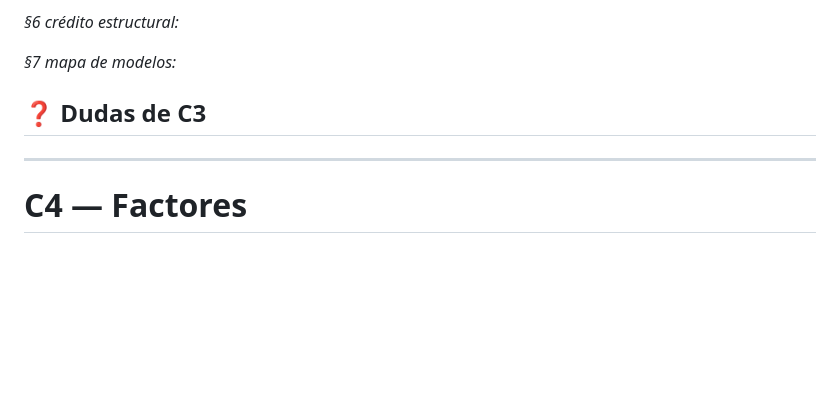
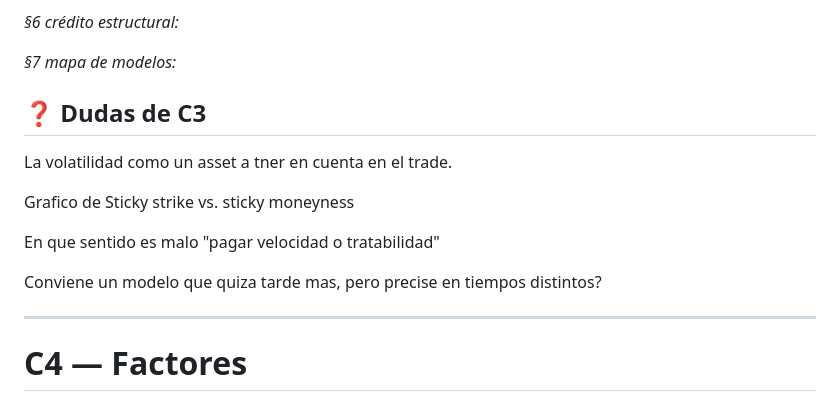
Before and after one commit to jerovernay/finanzas-cuantitativas, a Markdown page: finanzas_cuanti.md, the part around the change. GitHub-like rendering; blank space fills up the shorter version.

Commit message:
Agregar dudas de C3: volatilidad como asset y sticky strike vs moneyness
Co-Authored-By: Claude Opus 5 <noreply@anthropic.com>
Claude-Session: https://claude.ai/code/session_01J7FKkfw4Ub57GR76QQZMyt

```diff
--- a/finanzas_cuanti.md
+++ b/finanzas_cuanti.md
@@ -1505,7 +1505,17 @@ académica) · Merton/KMV (crédito estructural; forma reducida para CDS).
 
 *§7 mapa de modelos:*
 
+
 ## ❓ Dudas de C3
+
+La volatilidad como un asset a tner en cuenta en el trade.
+
+Grafico de Sticky strike vs. sticky moneyness
+
+En que sentido es malo "pagar velocidad o tratabilidad"
+
+Conviene un modelo que quiza tarde mas, pero precise en tiempos distintos?
+
 
 ---
 
```
